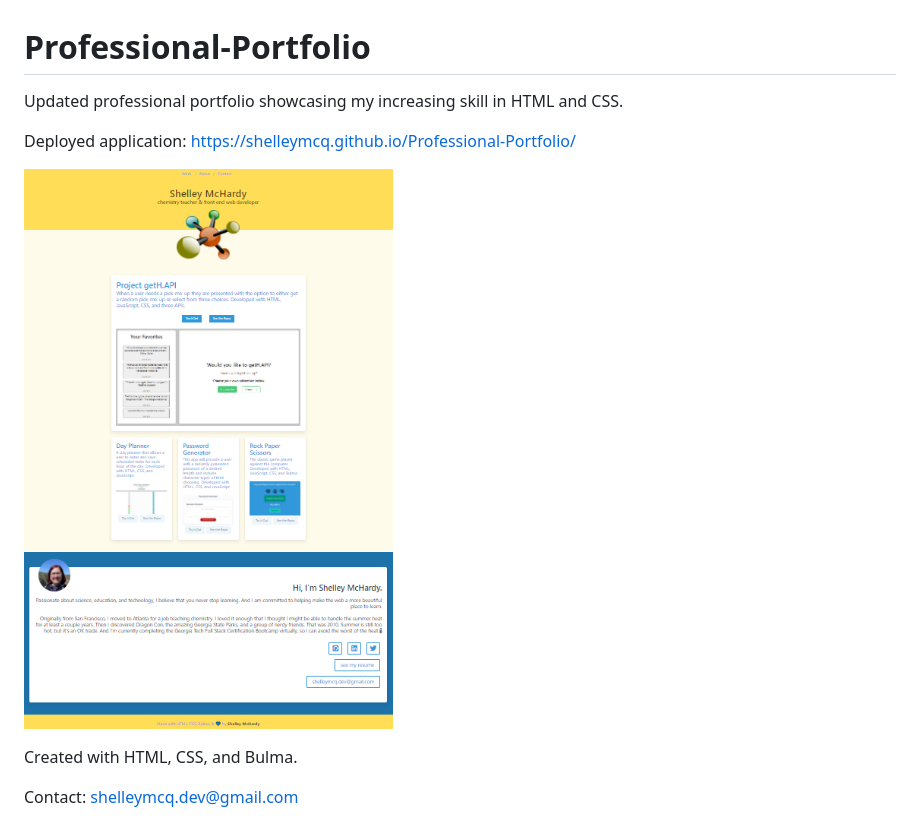
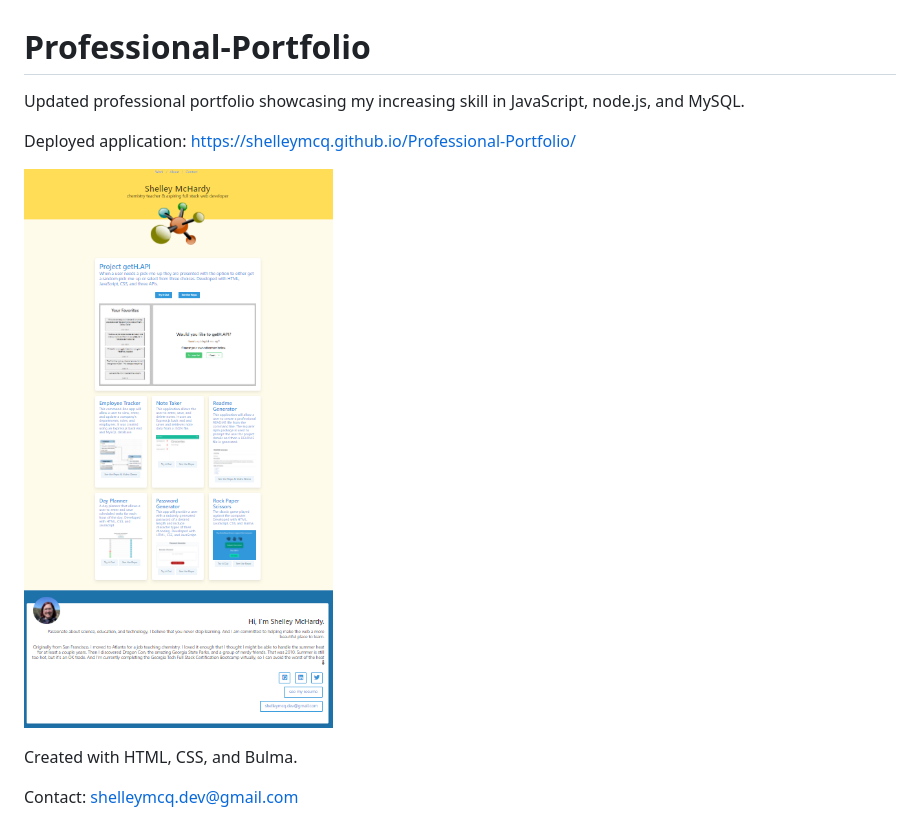
Before and after one commit to shelleymcq/Professional-Portfolio, a Markdown page: README.md, the part around the change. Rendered like a GitHub page; pictures changed too: assets/images/portfolio-screenshot.PNG.

```diff
--- a/README.md
+++ b/README.md
@@ -1,6 +1,6 @@
 # Professional-Portfolio
 
-Updated professional portfolio showcasing my increasing skill in HTML and CSS.
+Updated professional portfolio showcasing my increasing skill in JavaScript, node.js, and MySQL.
 
 Deployed application:
 https://shelleymcq.github.io/Professional-Portfolio/
```
